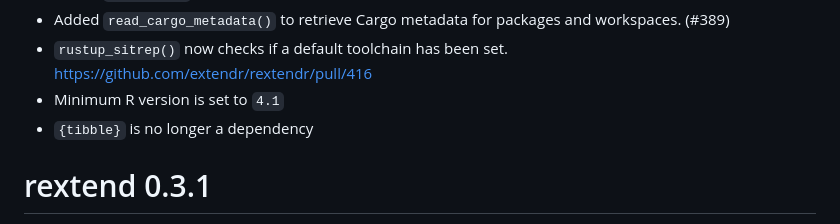
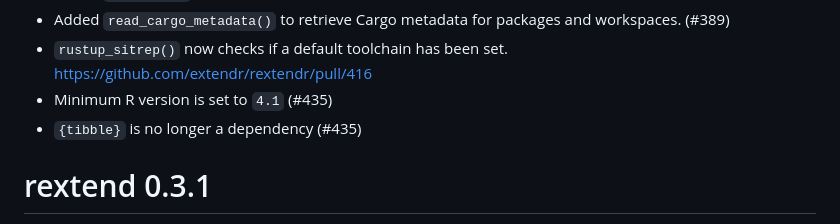
Before and after one commit to extendr/rextendr, a Markdown page: NEWS.md, the part around the change. Drawn GitHub-style.

Commit message:
Record PR in docs

```diff
--- a/NEWS.md
+++ b/NEWS.md
@@ -28,8 +28,8 @@
 * Added `read_cargo_metadata()` to retrieve Cargo metadata for packages and
   workspaces. (#389)
 * `rustup_sitrep()` now checks if a default toolchain has been set. <https://github.com/extendr/rextendr/pull/416>
-* Minimum R version is set to `4.1`
-* `{tibble}` is no longer a dependency
+* Minimum R version is set to `4.1` (#435)
+* `{tibble}` is no longer a dependency (#435)
 
 # rextend 0.3.1
 
```
